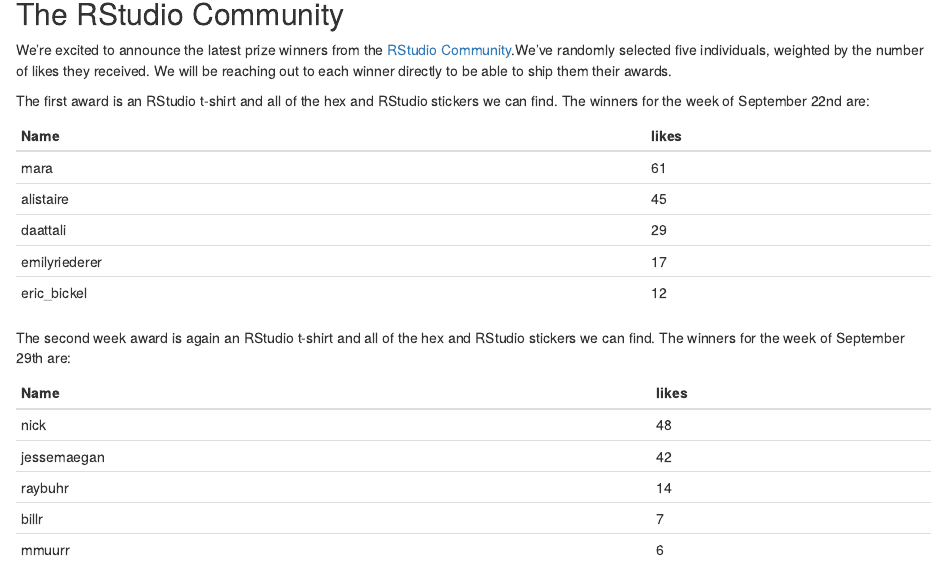
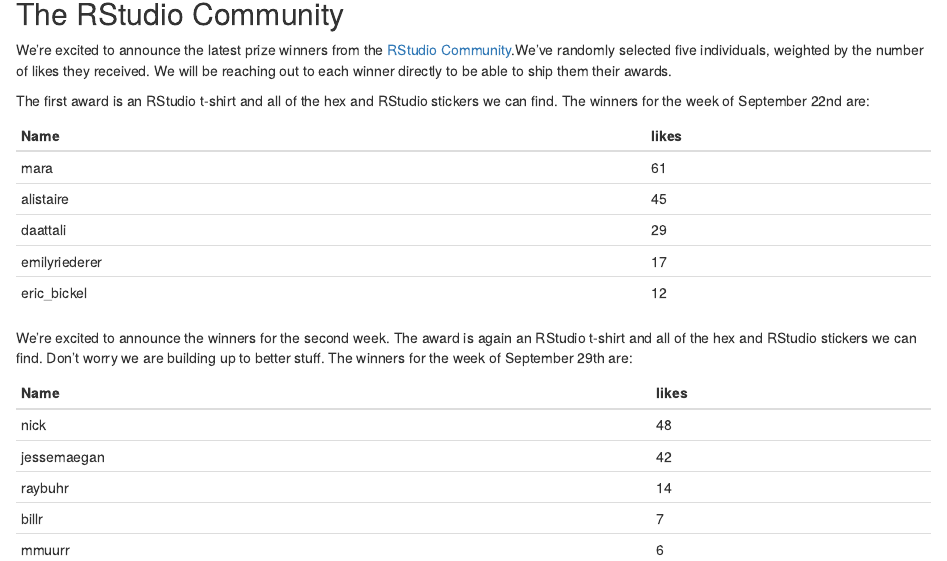
Before and after one commit to dlsweet/awards, an R Markdown document (Winners_doc.Rmd): the page in a window 1100 px wide, from 140 px down. Rendered offline with R 4.5, knitr and Pandoc, with nearby package versions.

Commit message:
text added

```diff
--- a/Winners_doc.Rmd
+++ b/Winners_doc.Rmd
@@ -23,7 +23,7 @@
 emilyriederer| 17
 eric_bickel| 12
 
-The second week award is again an RStudio t-shirt and all of the hex and RStudio stickers we can find.  The winners for the week of September 29th are:
+We're excited to announce the winners for the second week. The award is again an RStudio t-shirt and all of the hex and RStudio stickers we can find.  Don't worry we are building up to better stuff. The winners for the week of September 29th are:
 
 Name| likes
 ------|-----
```
